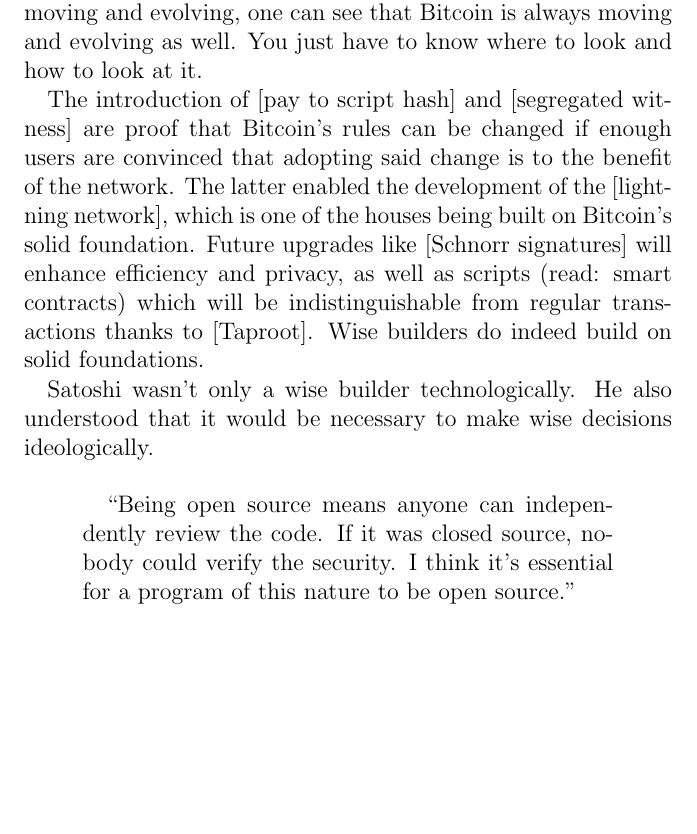
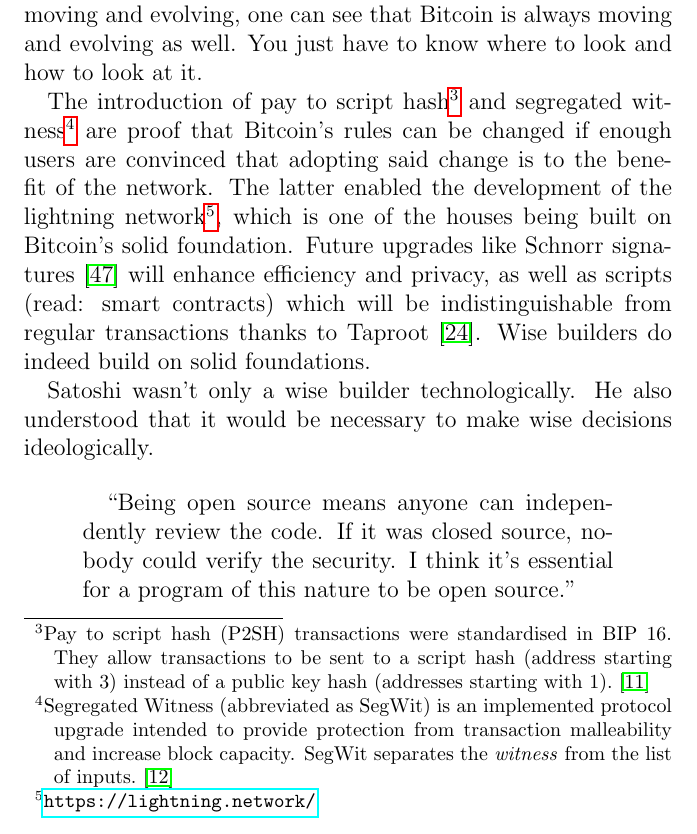
Before and after one commit to dontpanicmarvin/21lessons-book, a LaTeX book (main.tex, which reads lessons/ch3-18-move-slowly-and-dont-break-things.tex, main.bib): part of page 105 of 136, cut so that both start at the same text, the shorter picture padded with empty space. Compiled offline with pdfLaTeX.

Commit message:
Add links to Lesson 18

```diff
--- a/lessons/ch3-18-move-slowly-and-dont-break-things.tex
+++ b/lessons/ch3-18-move-slowly-and-dont-break-things.tex
@@ -69,15 +70,22 @@
 and evolving, one can see that Bitcoin is always moving and evolving as
 well. You just have to know where to look and how to look at it.
 
-The introduction of [pay to script hash] and [segregated witness] are
-proof that Bitcoin's rules can be changed if enough users are convinced
-that adopting said change is to the benefit of the network. The latter
-enabled the development of the [lightning network], which is one of the
-houses being built on Bitcoin's solid foundation. Future upgrades like
-[Schnorr signatures] will enhance efficiency and privacy, as well as
-scripts (read: smart contracts) which will be indistinguishable from
-regular transactions thanks to [Taproot]. Wise builders do indeed build
-on solid foundations.
+The introduction of pay to script hash\footnote{ Pay to script hash (P2SH)
+transactions were standardised in BIP 16. They allow transactions to be sent to
+a script hash (address starting with 3) instead of a public key hash (addresses
+starting with 1).~\cite{btcwiki:p2sh}} and segregated
+witness\footnote{Segregated Witness (abbreviated as SegWit) is an implemented
+protocol upgrade intended to provide protection from transaction malleability
+and increase block capacity. SegWit separates the \textit{witness} from the list
+of inputs.~\cite{btcwiki:segwit}} are proof that Bitcoin's rules can be changed
+if enough users are convinced that adopting said change is to the benefit of the
+network. The latter enabled the development of the lightning
+network\footnote{\url{https://lightning.network/}}, which is one of the houses
+being built on Bitcoin's solid foundation. Future upgrades like Schnorr
+signatures~\cite{bip:schnorr} will enhance efficiency and privacy, as well as
+scripts (read: smart contracts) which will be indistinguishable from regular
+transactions thanks to Taproot~\cite{taproot}. Wise builders do indeed build on
+solid foundations.
 
 Satoshi wasn't only a wise builder technologically. He also understood
 that it would be necessary to make wise decisions ideologically.
--- a/main.bib
+++ b/main.bib
@@ -608,3 +608,6 @@
   howpublished = "\url{https://grisha.org/blog/2018/01/23/explaining-proof-of-work/}",
   note = "[Online; accessed 16-October-2019]"
 }
+@misc{btcwiki:p2sh,
+  author = "{Bitcoin Wiki contributors}",
+  title = "Pay to script hash --- {Bitcoin Wiki}",
```
Also changed, not shown: lessons/ch3-18-move-slowly-and-dont-break-things.tex (11 more changed lines), main.bib (41 more changed lines).
